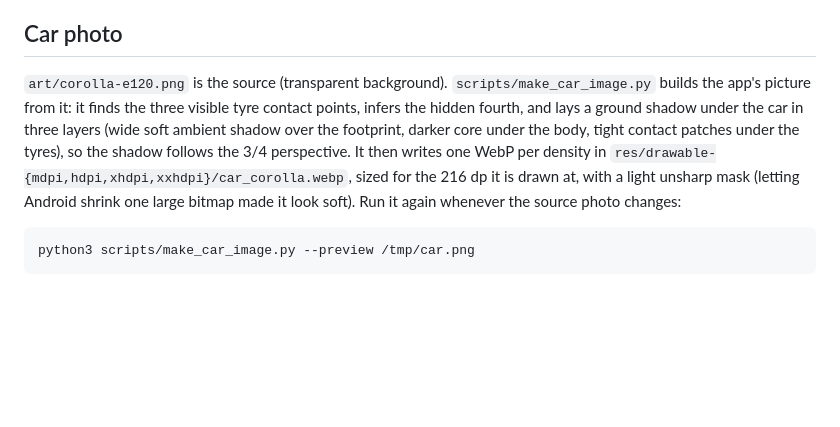
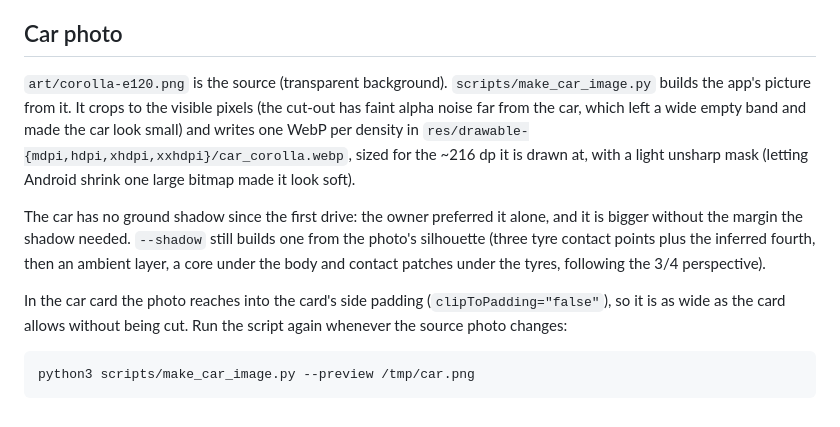
Before and after one commit to giannoccarol/corolla-launcher, a Markdown page: docs/design.md, the part around the change. Rendered like a GitHub page; blank space fills up the shorter version.

````diff
--- a/docs/design.md
+++ b/docs/design.md
@@ -202,13 +202,20 @@ roadster's digital dash (an inspiration, not a copy of any maker's artwork):
 ## Car photo
 
 `art/corolla-e120.png` is the source (transparent background).
-`scripts/make_car_image.py` builds the app's picture from it: it finds the three visible tyre
-contact points, infers the hidden fourth, and lays a ground shadow under the car in three
-layers (wide soft ambient shadow over the footprint, darker core under the body, tight contact
-patches under the tyres), so the shadow follows the 3/4 perspective. It then writes one WebP
-per density in `res/drawable-{mdpi,hdpi,xhdpi,xxhdpi}/car_corolla.webp`, sized for the 216 dp
-it is drawn at, with a light unsharp mask (letting Android shrink one large bitmap made it look
-soft). Run it again whenever the source photo changes:
+`scripts/make_car_image.py` builds the app's picture from it. It crops to the visible pixels
+(the cut-out has faint alpha noise far from the car, which left a wide empty band and made the
+car look small) and writes one WebP per density in
+`res/drawable-{mdpi,hdpi,xhdpi,xxhdpi}/car_corolla.webp`, sized for the ~216 dp it is drawn
+at, with a light unsharp mask (letting Android shrink one large bitmap made it look soft).
+
+The car has no ground shadow since the first drive: the owner preferred it alone, and it is
+bigger without the margin the shadow needed. `--shadow` still builds one from the photo's
+silhouette (three tyre contact points plus the inferred fourth, then an ambient layer, a core
+under the body and contact patches under the tyres, following the 3/4 perspective).
+
+In the car card the photo reaches into the card's side padding (`clipToPadding="false"`), so
+it is as wide as the card allows without being cut. Run the script again whenever the source
+photo changes:
 
 ```bash
 python3 scripts/make_car_image.py --preview /tmp/car.png
````
Also changed, not shown: README.md (+1 -1 lines), docs/screenshots/home-dark.png, docs/screenshots/home-light.png, 6 other files.
